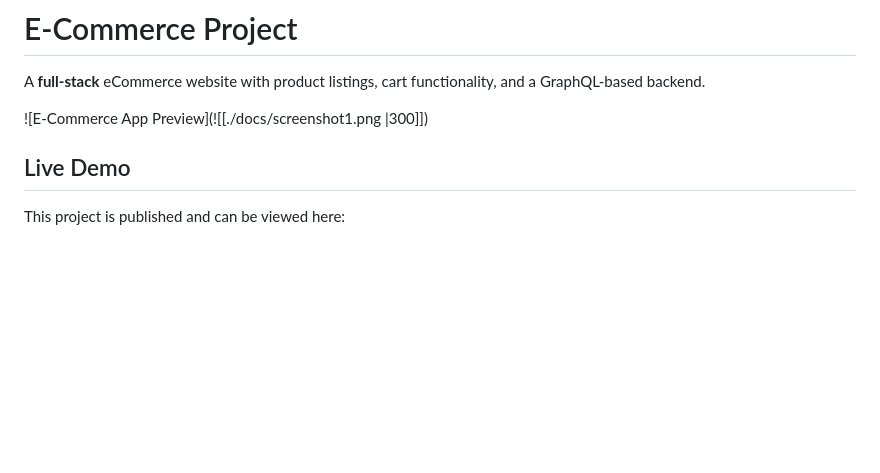
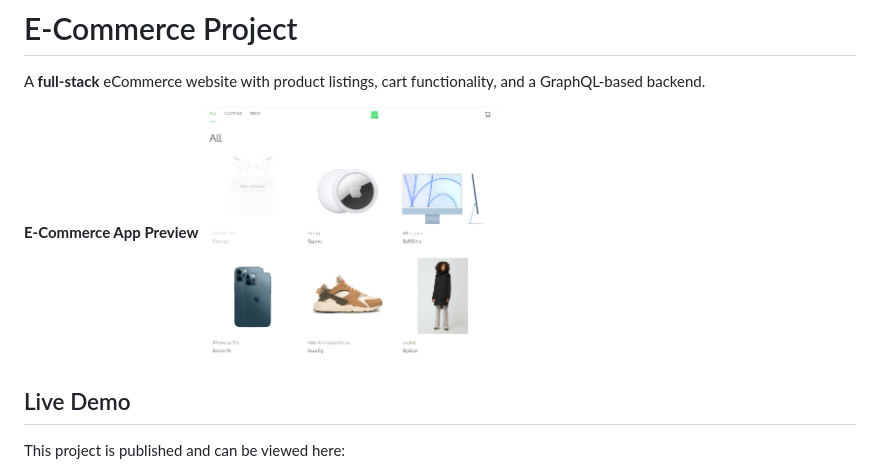
Before and after one commit to Kefirchik99/Ecommerce_Project, a Markdown page: README.md, the part around one of its changes. GitHub-like rendering; blank space fills up the shorter version.

Commit message:
readme update 2

```diff
--- a/README.md
+++ b/README.md
@@ -2,7 +2,8 @@
 
 A **full-stack** eCommerce website with product listings, cart functionality, and a GraphQL-based backend.
 
-![E-Commerce App Preview](![[./docs/screenshot1.png |300]])
+**E-Commerce App Preview**
+<img src="./docs/screenshot1.png" alt="E-Commerce App Preview" width="300" />
 
 ## Live Demo
 
```
Also changed, not shown: other parts of README.md (+3 -3 lines).
